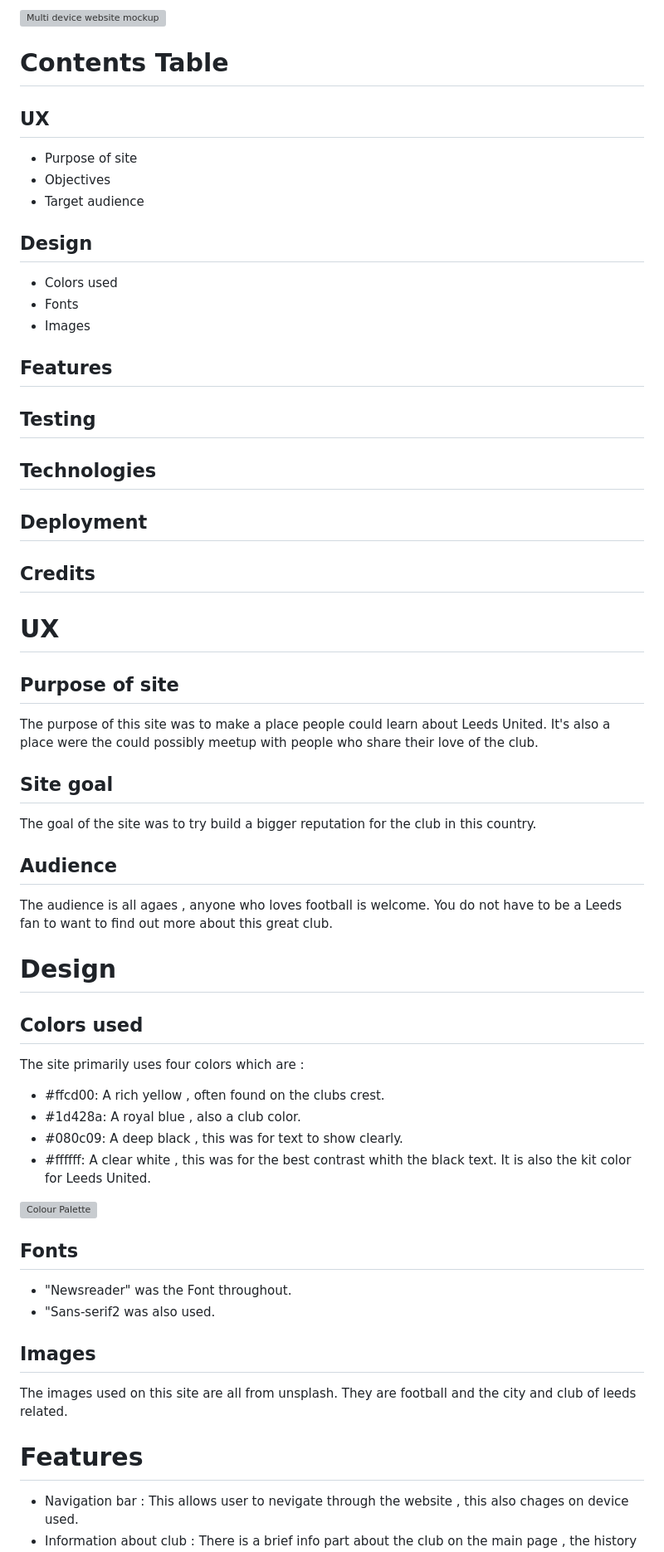
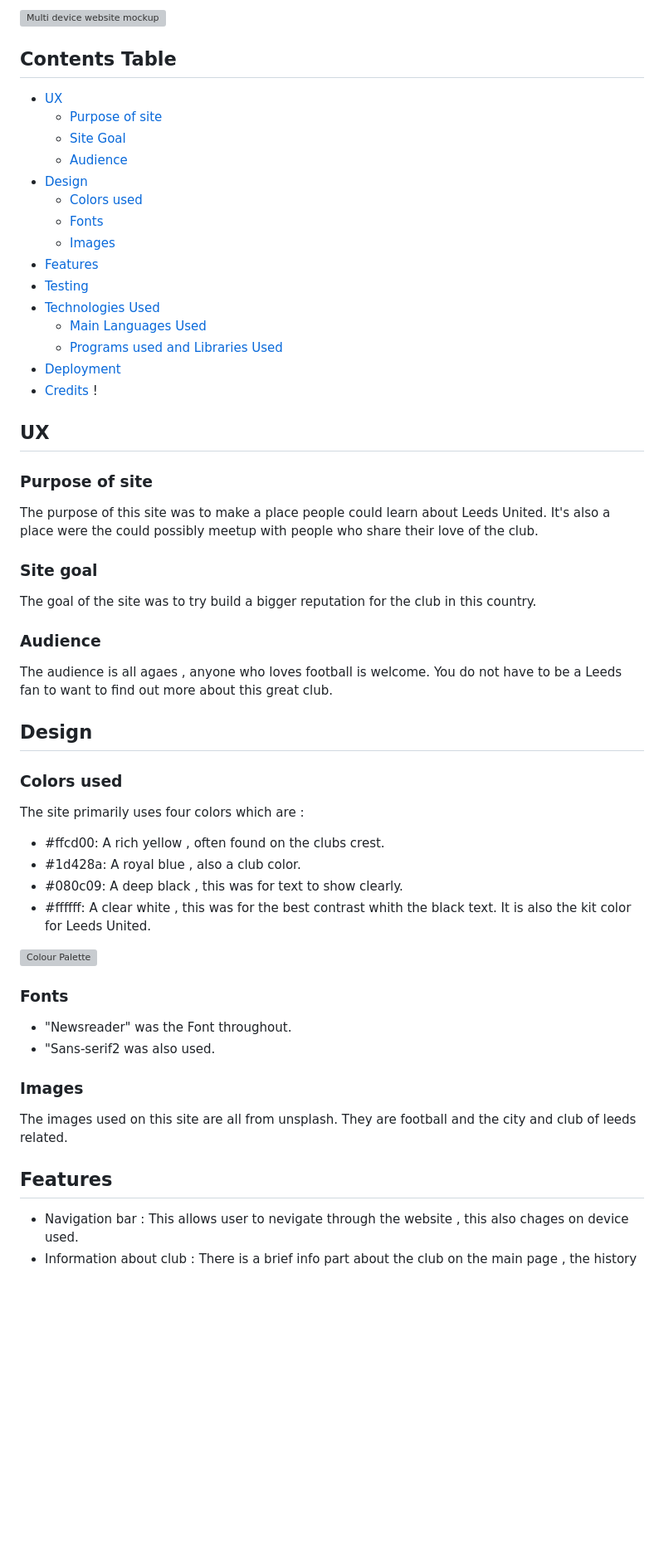
Before and after one commit to Code-Institute-Submissions/Landfish744-Milestone_Project_1, a Markdown page: README.md, the part around the change printed below. Shown: that part at 83% size. GitHub-like rendering; blank space fills up the shorter version; grey boxes are pictures that could not be loaded.

Commit message:
Add link table for readme page

```diff
--- a/README.md
+++ b/README.md
@@ -4,47 +4,43 @@ This project was built for fans of the football club of Leeds United AFC that ar
 
 ![Multi device website mockup](https://github.com/Landfish744/Milestone_Project_1/blob/main/assets/images/Mockup%20devices.png)
 
-# Contents Table
+## Contents Table
+
+- [UX](#ux "UX")
+  - [Purpose of site](#purpose-of-site "Purpose of site")
+  - [Site Goal](#site-goal "Site Goal")
+  - [Audience](#audience "Audience")
+- [Design](#design "Design")
+  - [Colors used](#colors-used "Colors used")
+  - [Fonts](#fonts "Fonts")
+  - [Images](#images "Images")
+- [Features](#features "Features")
+- [Testing](#testing "Testing")
+- [Technologies Used](#technologies-used "Technologies Used")
+  - [Main Languages Used](#main-languages-used "Main Languages Used")
+  - [Programs used and Libraries Used](#programes-used-and-libraries-used "Programs used and Libraries Used")
+- [Deployment](#deployment "Deployment")
+- [Credits](#credits "Credits")
+  !
+
 
 ## UX
- - Purpose of site
- - Objectives
- - Target audience
 
- ## Design
- - Colors used
- - Fonts
- - Images
-
- ## Features
-
- ## Testing
-
- ## Technologies
-
- ## Deployment
-
- ## Credits
-
-
-
-# UX
-
-## Purpose of site
+### Purpose of site
 
 The purpose of this site was to make a place people could learn about Leeds United. It's also a place were the could possibly meetup with people who share their love of the club.
 
-## Site goal
+### Site goal
 
 The goal of the site was to try build a bigger reputation for the club in this country.
 
-## Audience
+### Audience
 
 The audience is all agaes , anyone who loves football is welcome. You do not have to be a Leeds fan to want to find out more about this great club.
 
-# Design
+## Design
 
-## Colors used
+### Colors used
 
 The site primarily uses four colors which are :
 
@@ -55,16 +51,16 @@ The site primarily uses four colors which are :
 
 ![Colour Palette](https://github.com/Landfish744/Milestone_Project_1/blob/main/assets/images/Colors-Milestone-project-1.png)
 
-## Fonts
+### Fonts
 
 - "Newsreader" was the Font throughout.
 - "Sans-serif2 was also used.
 
-## Images
+### Images
 
 The images used on this site are all from unsplash. They are football and the city and club of leeds related.
 
-# Features
+## Features
 
 - Navigation bar : This allows user to nevigate through the website , this also chages on device used.
 - Information about club : There is a brief info part about the club on the main page , the history page has the full history of the club. The gallery has pictures for referance.
```
Also changed, not shown: other parts of README.md (+6 -6 lines).
